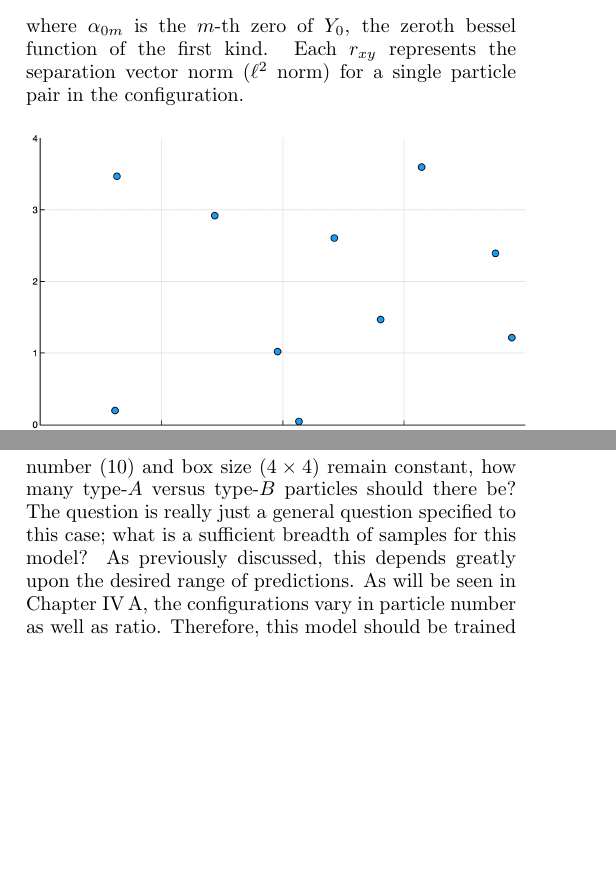
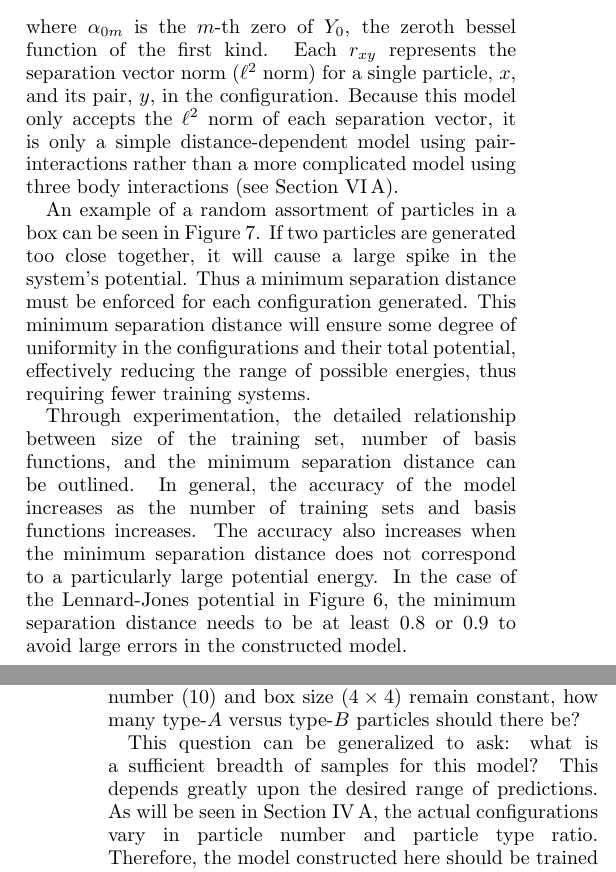
Before and after one commit to LincolnHoughton/Undergraduate_Thesis, a LaTeX thesis (latex/Senior_thesis.tex, which reads latex/LJ_Models.tex): two parts of the columns of pages 4 and 5 of 10 before the commit and two parts of the columns of pages 4 and 5 of 11 after it, joined at a grey line, cut so that both start at the same text, the shorter picture padded with empty space. Compiled offline with pdfLaTeX.

Commit message:
more edits

```diff
--- a/latex/LJ_Models.tex
+++ b/latex/LJ_Models.tex
@@ -65,7 +63,9 @@ A_{11} &= Y_0(\alpha_{01} r_{12}) + Y_0(\alpha_{01} r_{13}) + Y_0(\alpha_{01} r_
 A_{12} &= Y_0(\alpha_{02} r_{12}) + Y_0(\alpha_{02} r_{13}) + Y_0(\alpha_{02} r_{23}) + \ldots  \\
 A_{1m} &= Y_0(\alpha_{0m} r_{12}) + Y_0(\alpha_{0m} r_{13}) + Y_0(\alpha_{0m} r_{23}) + \ldots
 \end{align}
-where $\alpha_{0m}$ is the $m$-th zero of $Y_0$, the zeroth bessel function of the first kind. Each $r_{xy}$ represents the separation vector norm ($\ell^2$ norm) for a single particle pair in the configuration.
+where $\alpha_{0m}$ is the $m$-th zero of $Y_0$, the zeroth bessel function of the first kind. Each $r_{xy}$ represents the separation vector norm ($\ell^2$ norm) for a single particle, $x$, and its pair, $y$, in the configuration. Because this model only accepts the $\ell^2$ norm of each separation vector, it is only a simple distance-dependent model using pair-interactions rather than a more complicated model using three body interactions (see Section \ref{Sect:futureWork}).
+
+\par An example of a random assortment of particles in a box can be seen in Figure \ref{fig:tenParticles}. If two particles are generated too close together, it will cause a large spike in the system's potential. Thus a minimum separation distance must be enforced for each configuration generated. This minimum separation distance will ensure some degree of uniformity in the configurations and their total potential, effectively reducing the range of possible energies, thus requiring fewer training systems.
 
 \begin{figure}[h]
 \includegraphics[scale = 0.3]{Figures/tenParticles}
@@ -73,3 +73,4 @@ where $\alpha_{0m}$ is the $m$-th zero of $Y_0$, the zeroth bessel function of t
 \label{fig:tenParticles}}
 \end{figure}
 
+\par Through experimentation, the detailed relationship between size of the training set, number of basis functions, and the minimum separation distance can be outlined. In general, the accuracy of the model increases as the number of training sets and basis functions increases. The accuracy also increases when the minimum separation distance does not correspond to a particularly large potential energy. In the case of the Lennard-Jones potential in Figure \ref{fig:LJ}, the minimum separation distance needs to be at least 0.8 or 0.9 to avoid large errors in the constructed model.
@@ -100,7 +92,8 @@ The graph of each potential can be seen in Figure \ref{fig:3LJ}. Each of the equ
 \label{fig:3LJ}}
 \end{figure}
 
-\par To handle this increase in complexity, matrix $A$ will need to contain \textit{three} columns where the previous model had only one. This is again because of the three different interaction types, one column for each. Another obstacle arises in the decision for particle type ratio. If the particle number (10) and box size ($4\times4$) remain constant, how many type-$A$ versus type-$B$ particles should there be? The question is really just a general question specified to this case; what is a sufficient breadth of samples for this model? As previously discussed, this depends greatly upon the desired range of predictions. As will be seen in Chapter \ref{Sect:procedureData}, the configurations vary in particle number as well as ratio. Therefore, this model should be trained and tested using a variety of particle ratios. Each training and testing set will thus be given a random number and ratio of particles to be populated in and calculated.
+\par To handle this increase in complexity, matrix $A$ will need to contain \textit{three} columns where the previous model had only one. This is also because of the three different interaction types, one column for each. Another obstacle arises in the decision for particle type ratio. If the particle number (10) and box size ($4\times4$) remain constant, how many type-$A$ versus type-$B$ particles should there be?
+\par This question can be generalized to ask: what is a sufficient breadth of samples for this model? This depends greatly upon the desired range of predictions. As will be seen in Section \ref{Sect:procedureData}, the actual configurations vary in particle number and particle type ratio. Therefore, the model constructed here should be trained and tested using a spread values for those two variables. Each training and testing set will thus be populated by a random number and ratio of particles.
 \par Once a model has been properly constructed and trained, how can its accuracy be easily determined and visualized?
 
 
```
Also changed, not shown: latex/Conclusion.tex (+1 -1 lines), latex/Senior_thesis.tex (+1 -1 lines), latex/LJ_Models.tex (13 more changed lines).
